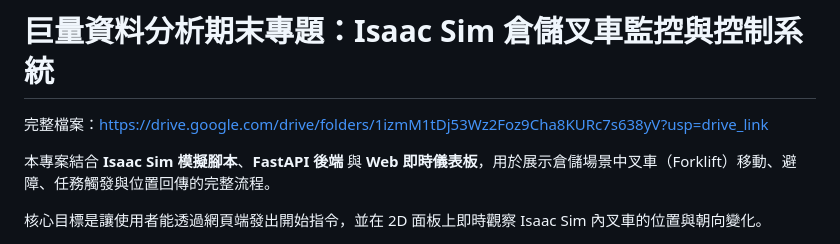
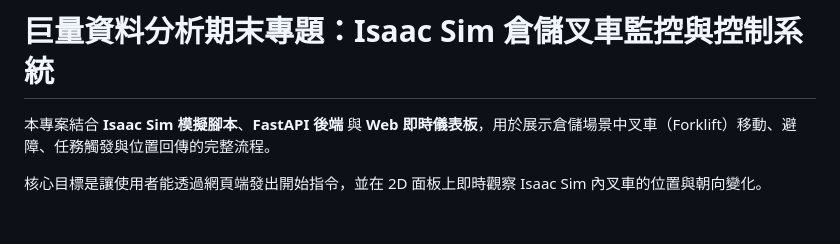
Before and after one commit to A1125532/NVIDIA_Omniverse_Isaac_Sim-Warehouse_robot, a Markdown page: README.md, the part around the change. GitHub-like rendering; blank space fills up the shorter version.

```diff
--- a/README.md
+++ b/README.md
@@ -1,6 +1,4 @@
 # 巨量資料分析期末專題：Isaac Sim 倉儲叉車監控與控制系統
-
-完整檔案：https://drive.google.com/drive/folders/1izmM1tDj53Wz2Foz9Cha8KURc7s638yV?usp=drive_link
 
 本專案結合 **Isaac Sim 模擬腳本**、**FastAPI 後端** 與 **Web 即時儀表板**，用於展示倉儲場景中叉車（Forklift）移動、避障、任務觸發與位置回傳的完整流程。
 
```
